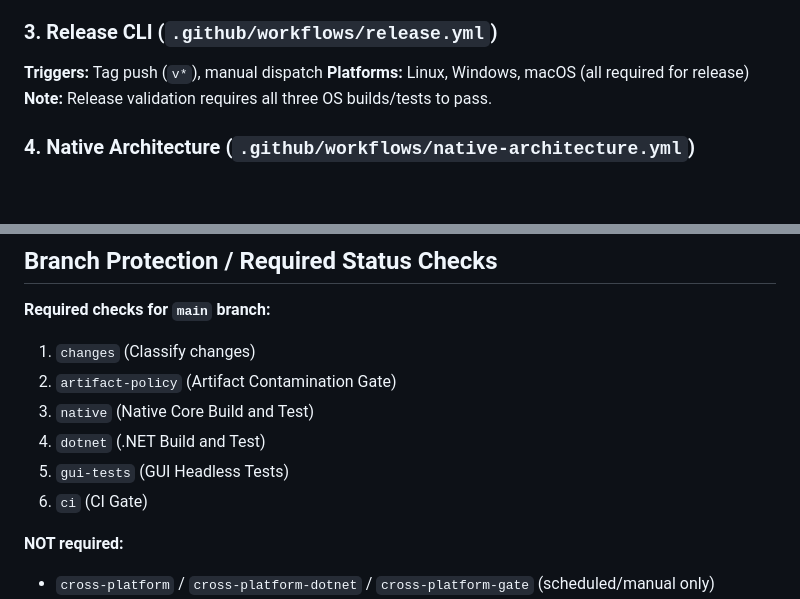
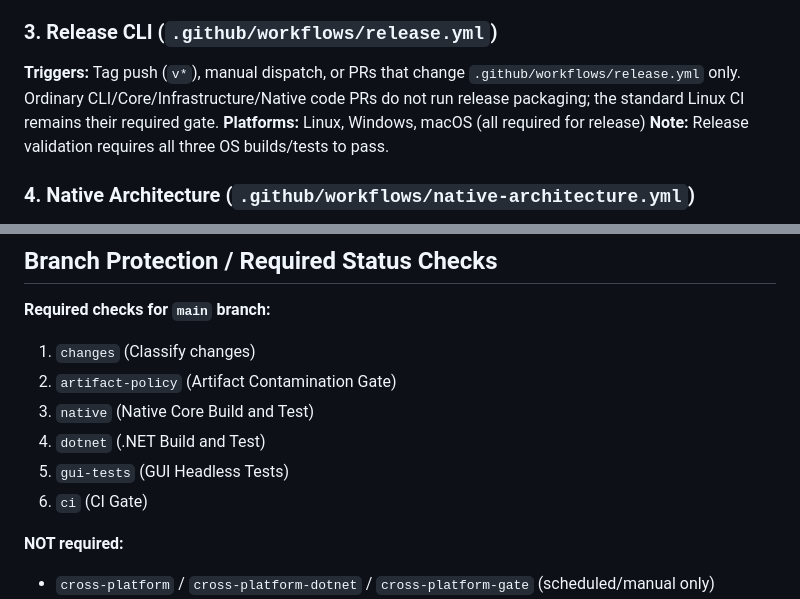
Before and after one commit to mao2009/PSXRecompStudio, a Markdown page: docs/development/ci-policy.md, 2 parts joined by grey strips. GitHub-like rendering; blank space fills up the shorter version.

Commit message:
docs: clarify release validation only on release workflow changes

```diff
--- a/docs/development/ci-policy.md
+++ b/docs/development/ci-policy.md
@@ -45,7 +45,7 @@ This document defines the CI scheduling policy for PSXRecompStudio through v0.1.
 **Label-based trigger:** Add `ci:cross-platform` label to any PR to run cross-platform verification before merge.
 
 ### 3. Release CLI (`.github/workflows/release.yml`)
-**Triggers:** Tag push (`v*`), manual dispatch
+**Triggers:** Tag push (`v*`), manual dispatch, or PRs that change `.github/workflows/release.yml` only. Ordinary CLI/Core/Infrastructure/Native code PRs do not run release packaging; the standard Linux CI remains their required gate.
 **Platforms:** Linux, Windows, macOS (all required for release)
 **Note:** Release validation requires all three OS builds/tests to pass.
 
@@ -67,7 +67,7 @@ This document defines the CI scheduling policy for PSXRecompStudio through v0.1.
 3. `native` (Native Core Build and Test)
 4. `dotnet` (.NET Build and Test)
 5. `gui-tests` (GUI Headless Tests)
-4. `ci` (CI Gate)
+6. `ci` (CI Gate)
 
 **NOT required:**
 - `cross-platform` / `cross-platform-dotnet` / `cross-platform-gate` (scheduled/manual only)
```
